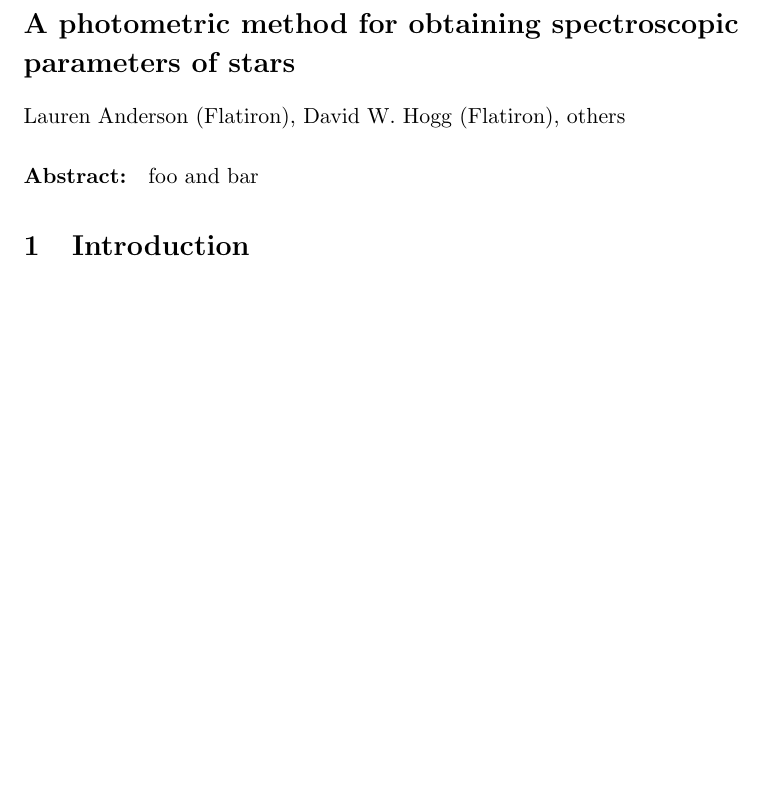
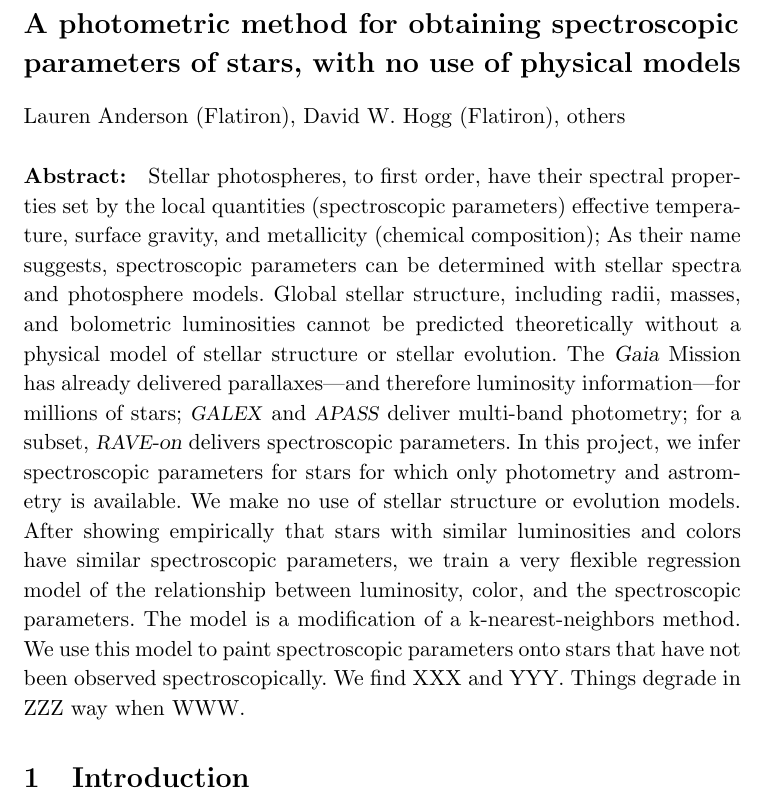
Before and after one commit to andersdot/stellarSpec, a LaTeX document (paper/paper.tex): part of page 1 of 2, cut so that both start at the same text, the shorter picture padded with empty space. Compiled offline with pdfLaTeX.

Commit message:
abstract

```diff
--- a/paper/paper.tex
+++ b/paper/paper.tex
@@ -5,6 +5,9 @@
 \newcommand{\acronym}[1]{{\small{#1}}}
 \newcommand{\project}[1]{\textsl{#1}}
 \newcommand{\Gaia}{\project{Gaia}}
+\newcommand{\GALEX}{\project{\acronym{GALEX}}}
+\newcommand{\APASS}{\project{\acronym{APASS}}}
+\newcommand{\RAVEon}{\project{\acronym{RAVE}-on}}
 
 \linespread{1.09}
 \setlength{\parindent}{1.2\baselineskip}
@@ -12,13 +15,40 @@
 \begin{document}
 
 \section*{\raggedright%
-A photometric method for obtaining spectroscopic parameters of stars}
+A photometric method for obtaining spectroscopic parameters of stars,
+with no use of physical models}
 
 \noindent
 Lauren Anderson (Flatiron), David W. Hogg (Flatiron), others
 
 \paragraph{Abstract:}
-foo and bar
+% Context
+Stellar photospheres, to first order, have their spectral properties
+set by the local quantities (spectroscopic parameters) effective
+temperature, surface gravity, and metallicity (chemical composition);
+As their name suggests, spectroscopic parameters can be determined
+with stellar spectra and photosphere models.
+Global stellar structure, including radii, masses, and bolometric
+luminosities cannot be predicted theoretically without a physical
+model of stellar structure or stellar evolution.
+The \Gaia\ Mission has already delivered parallaxes---and therefore
+luminosity information---for millions of stars; \GALEX\ and
+\APASS\ deliver multi-band photometry; for a subset, \RAVEon\ delivers
+spectroscopic parameters.
+% Aims
+In this project, we infer spectroscopic parameters for stars for which
+only photometry and astrometry is available.
+We make no use of stellar structure or evolution models.
+% Methods
+After showing empirically that stars with similar luminosities and
+colors have similar spectroscopic parameters, we train a very flexible
+regression model of the relationship between luminosity, color, and
+the spectroscopic parameters.
+The model is a modification of a k-nearest-neighbors method.
+We use this model to paint spectroscopic parameters onto stars that have
+not been observed spectroscopically.
+% Results
+We find XXX and YYY. Things degrade in ZZZ way when WWW.
 
 \section{Introduction}
 
```
